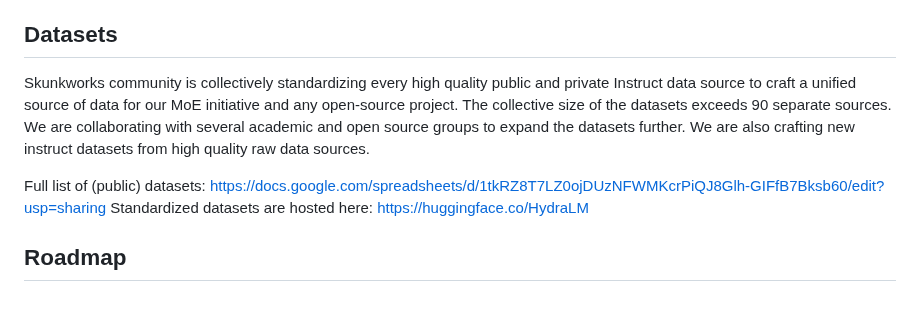
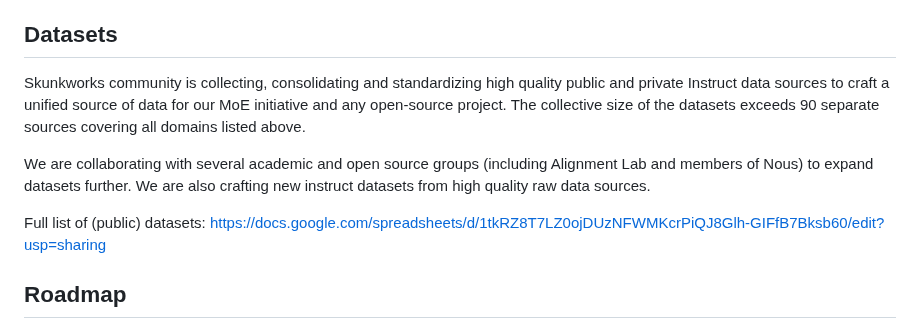
Before and after one commit to SkunkworksAI/hydra-moe, a Markdown page: README.md, the part around the change. GitHub-like rendering; blank space fills up the shorter version.

```diff
--- a/README.md
+++ b/README.md
@@ -60,12 +60,11 @@ We are training experts for the following domains:
 - Role-Playing
 
 ## Datasets
-Skunkworks community is collectively standardizing every high quality public and private Instruct data source to craft a unified source of data for our MoE initiative and any open-source project. The collective size of the datasets exceeds 90 separate sources.
-We are collaborating with several academic and open source groups to expand the datasets further.
-We are also crafting new instruct datasets from high quality raw data sources.
+Skunkworks community is collecting, consolidating and standardizing high quality public and private Instruct data sources to craft a unified source of data for our MoE initiative and any open-source project. The collective size of the datasets exceeds 90 separate sources covering all domains listed above.
+
+We are collaborating with several academic and open source groups (including Alignment Lab and members of Nous) to expand datasets further. We are also crafting new instruct datasets from high quality raw data sources.
 
 Full list of (public) datasets: https://docs.google.com/spreadsheets/d/1tkRZ8T7LZ0ojDUzNFWMKcrPiQJ8Glh-GIFfB7Bksb60/edit?usp=sharing
-Standardized datasets are hosted here: https://huggingface.co/HydraLM
 
 ## Roadmap
 
```
